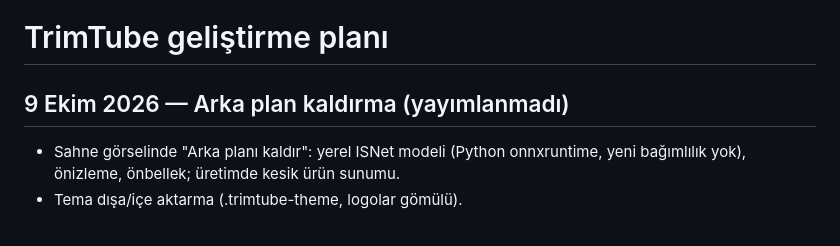
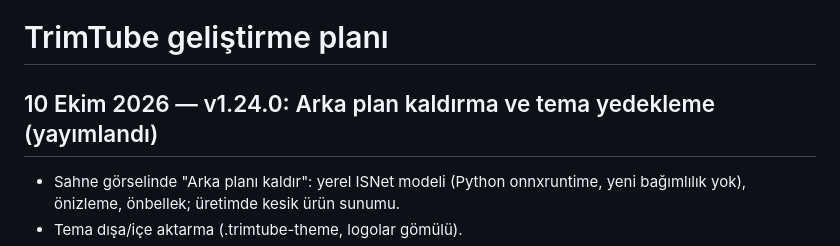
Before and after one commit to mehmetakarim/TrimTube, a Markdown page: GELISTIRME-PLANI.md, the part around the change. GitHub-like rendering.

```diff
--- a/GELISTIRME-PLANI.md
+++ b/GELISTIRME-PLANI.md
@@ -1,6 +1,6 @@
 # TrimTube geliştirme planı
 
-## 9 Ekim 2026 — Arka plan kaldırma (yayımlanmadı)
+## 10 Ekim 2026 — v1.24.0: Arka plan kaldırma ve tema yedekleme (yayımlandı)
 
 - Sahne görselinde "Arka planı kaldır": yerel ISNet modeli (Python onnxruntime, yeni bağımlılık yok), önizleme, önbellek; üretimde kesik ürün sunumu.
 - Tema dışa/içe aktarma (.trimtube-theme, logolar gömülü).
```
Also changed, not shown: YOL-HARITASI.md (+2 -2 lines), brain.md (+6 -2 lines).
